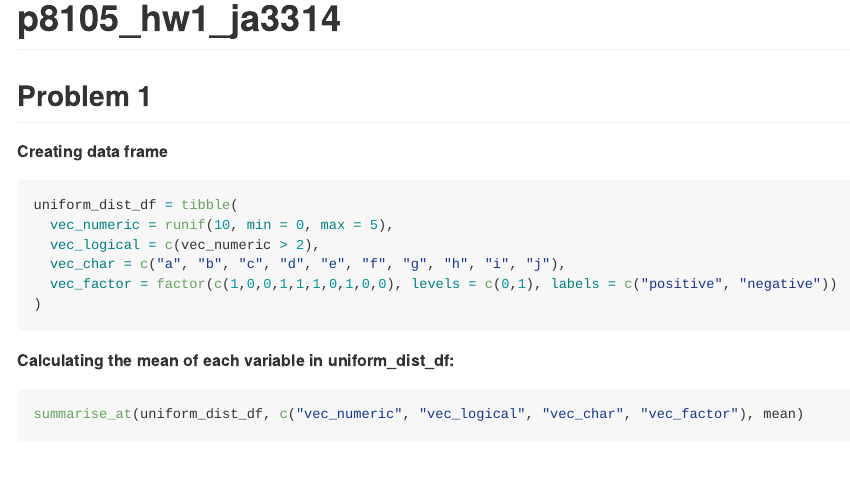
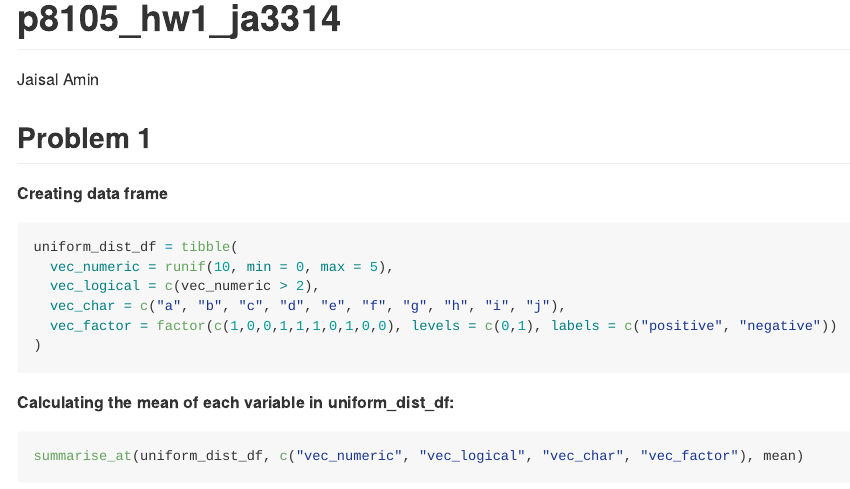
Before and after one commit to jaisalamin/p8105_hw1_ja3314, an R Markdown document (p8105_hw1_ja3314.Rmd): the page in a window 1100 px wide, from its top. The pictures show the output file p8105_hw1_ja3314.md that the author committed with the source, drawn offline in the style of GitHub.

Commit message:
a few more formatting changes

```diff
--- a/p8105_hw1_ja3314.Rmd
+++ b/p8105_hw1_ja3314.Rmd
@@ -1,5 +1,6 @@
 ---
 title: "p8105_hw1_ja3314"
+author: Jaisal Amin
 output: github_document
 ---
 
```
Also changed, not shown: norm_dist_plot.pdf, p8105_hw1_ja3314.md, 3 other files.
